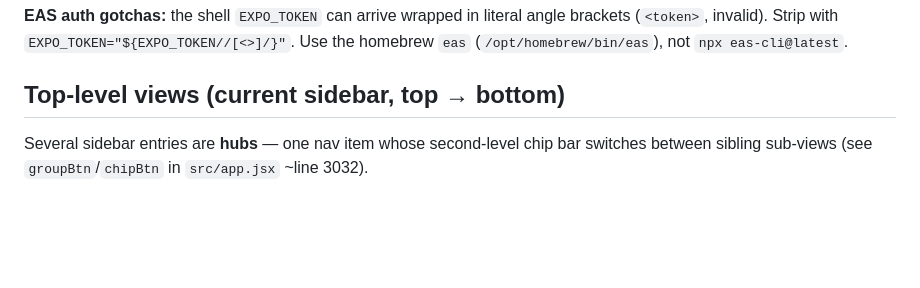
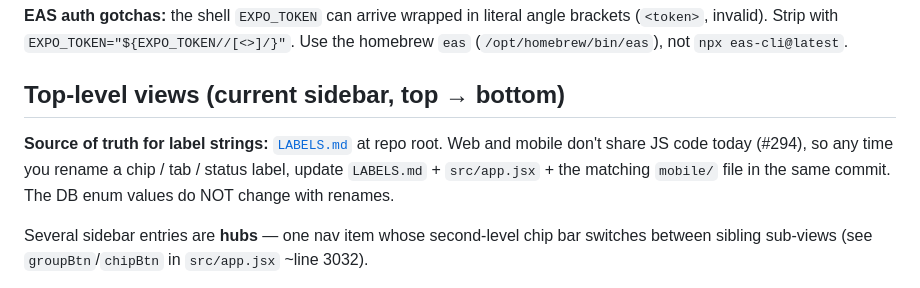
Before and after one commit to TheLocatorOfFunds/deal-command-center, a Markdown page: CLAUDE.md, the part around the change. Rendered like a GitHub page; blank space fills up the shorter version.

```diff
--- a/CLAUDE.md
+++ b/CLAUDE.md
@@ -244,6 +244,12 @@ build confirm its commit via `eas build:list` matches your HEAD before submittin
 `eas` (`/opt/homebrew/bin/eas`), not `npx eas-cli@latest`.
 
 ## Top-level views (current sidebar, top → bottom)
+
+**Source of truth for label strings:** [`LABELS.md`](./LABELS.md) at repo
+root. Web and mobile don't share JS code today (#294), so any time you
+rename a chip / tab / status label, update `LABELS.md` + `src/app.jsx` +
+the matching `mobile/` file in the same commit. The DB enum values do
+NOT change with renames.
 
 Several sidebar entries are **hubs** — one nav item whose second-level chip bar
 switches between sibling sub-views (see `groupBtn`/`chipBtn` in `src/app.jsx` ~line 3032).
```
Also changed, not shown: LABELS.md (added, +132 -0 lines).
